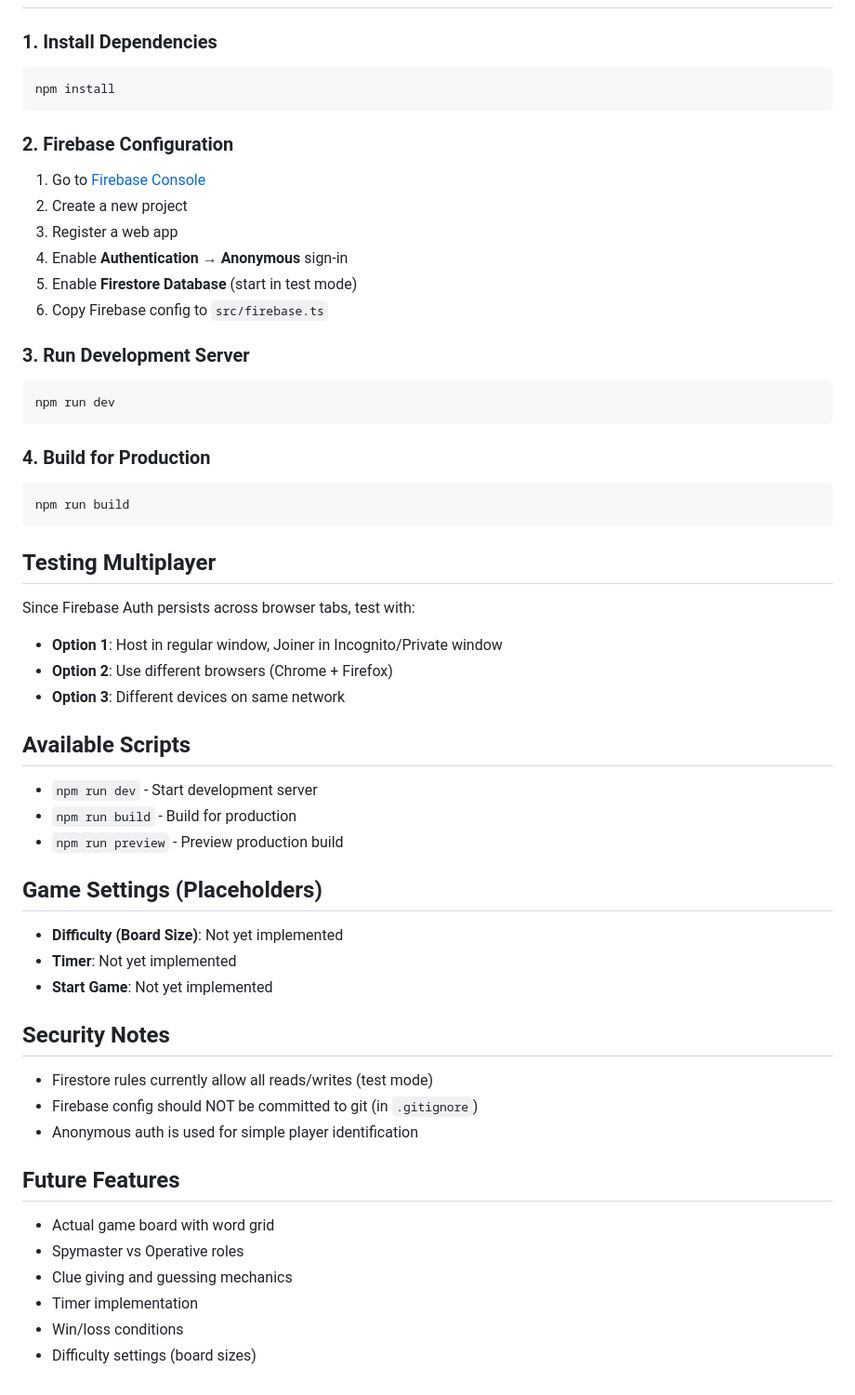
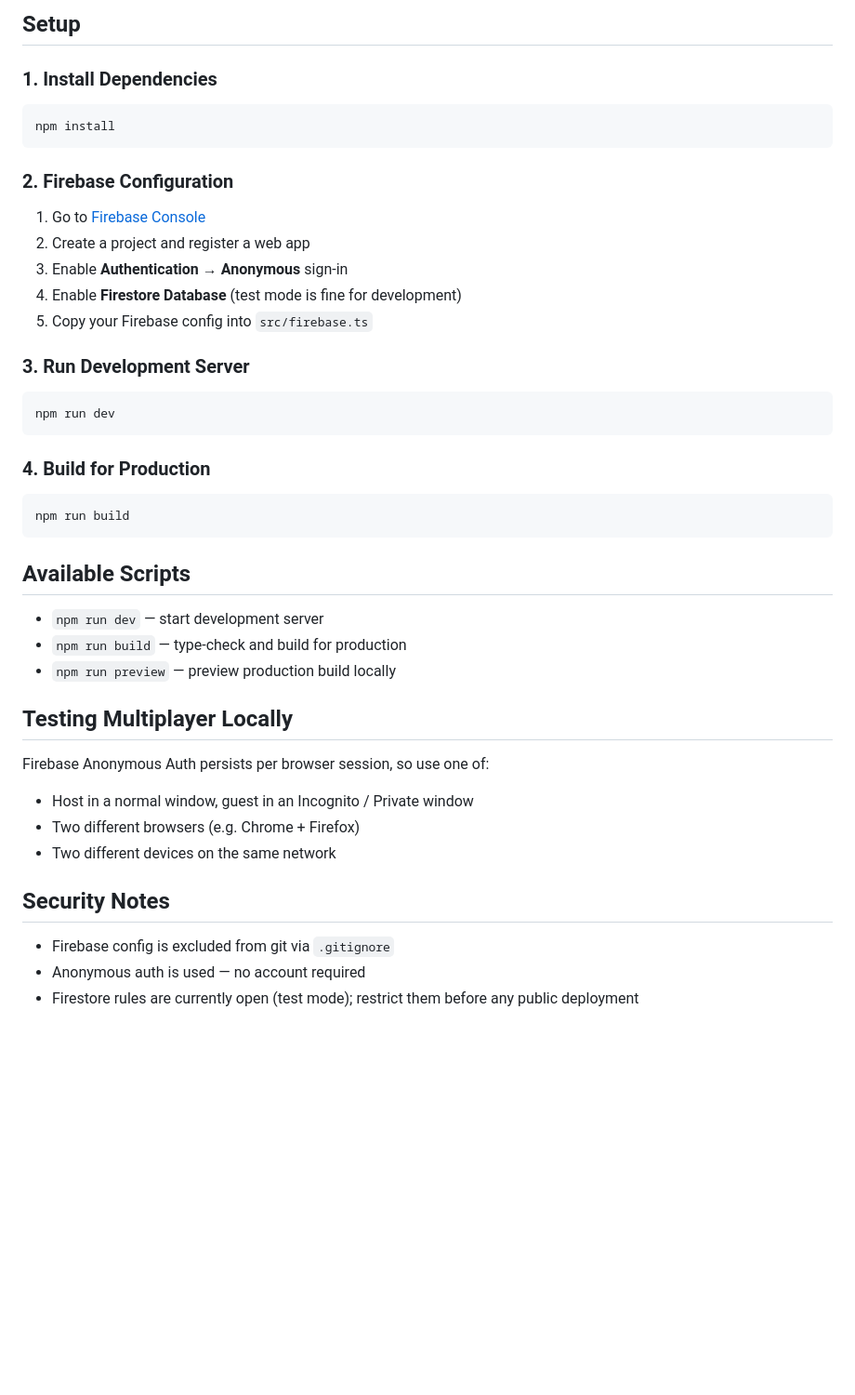
Before and after one commit to Panagiotis1226/CodeNames-Duet, a Markdown page: README.md, the part around one of its changes. Shown at 93% size. Rendered like a GitHub page; blank space fills up the shorter version.

Commit message:
Modified: README to better reflect the changes and feature additions

````diff
--- a/README.md
+++ b/README.md
@@ -70,3 +68,4 @@ A web-based implementation of the Codenames Duet board game using TypeScript and
+## Setup
 
 ### 1. Install Dependencies
 ```bash
@@ -75,11 +74,10 @@ npm install
 
 ### 2. Firebase Configuration
 1. Go to [Firebase Console](https://console.firebase.google.com)
-2. Create a new project
-3. Register a web app
-4. Enable **Authentication** → **Anonymous** sign-in
-5. Enable **Firestore Database** (start in test mode)
-6. Copy Firebase config to `src/firebase.ts`
+2. Create a project and register a web app
+3. Enable **Authentication → Anonymous** sign-in
+4. Enable **Firestore Database** (test mode is fine for development)
+5. Copy your Firebase config into `src/firebase.ts`
 
 ### 3. Run Development Server
 ```bash
@@ -91,36 +89,21 @@ npm run dev
 npm run build
 ```
 
-## Testing Multiplayer
-
-Since Firebase Auth persists across browser tabs, test with:
-- **Option 1**: Host in regular window, Joiner in Incognito/Private window
-- **Option 2**: Use different browsers (Chrome + Firefox)
-- **Option 3**: Different devices on same network
-
 ## Available Scripts
 
-- `npm run dev` - Start development server
-- `npm run build` - Build for production
-- `npm run preview` - Preview production build
+- `npm run dev` — start development server
+- `npm run build` — type-check and build for production
+- `npm run preview` — preview production build locally
 
-## Game Settings (Placeholders)
+## Testing Multiplayer Locally
 
-- **Difficulty (Board Size)**: Not yet implemented
-- **Timer**: Not yet implemented
-- **Start Game**: Not yet implemented
+Firebase Anonymous Auth persists per browser session, so use one of:
+- Host in a normal window, guest in an Incognito / Private window
+- Two different browsers (e.g. Chrome + Firefox)
+- Two different devices on the same network
 
 ## Security Notes
 
-- Firestore rules currently allow all reads/writes (test mode)
-- Firebase config should NOT be committed to git (in `.gitignore`)
-- Anonymous auth is used for simple player identification
-
-## Future Features
-
-- Actual game board with word grid
-- Spymaster vs Operative roles
-- Clue giving and guessing mechanics
-- Timer implementation
-- Win/loss conditions
-- Difficulty settings (board sizes)
+- Firebase config is excluded from git via `.gitignore`
+- Anonymous auth is used — no account required
+- Firestore rules are currently open (test mode); restrict them before any public deployment
````
Also changed, not shown: other parts of README.md (+53 -55 lines).
